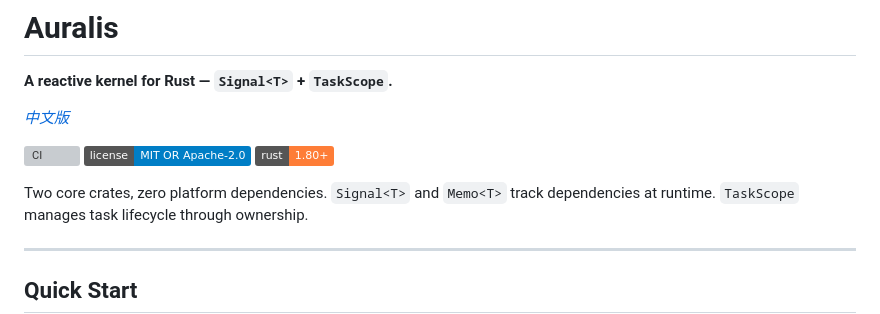
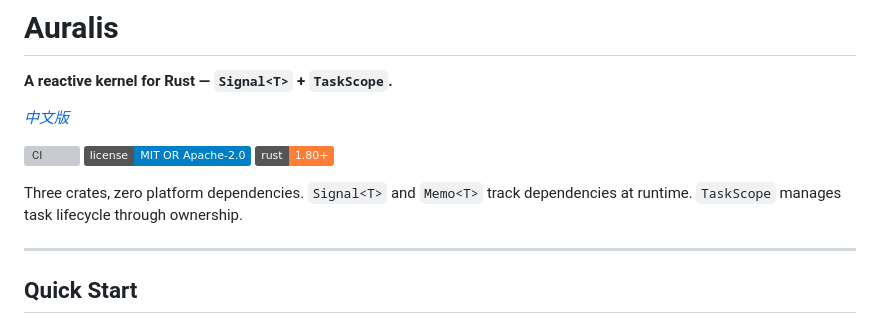
Before and after one commit to chh-itt/auralis, a Markdown page: README.md, the part around the change. GitHub-like rendering; badges without logos; grey boxes are pictures that could not be loaded.

```diff
--- a/README.md
+++ b/README.md
@@ -8,7 +8,7 @@
 [![License](https://img.shields.io/badge/license-MIT%20OR%20Apache--2.0-blue.svg)](LICENSE)
 [![Rust](https://img.shields.io/badge/rust-1.80%2B-orange.svg)](https://www.rust-lang.org)
 
-Two core crates, zero platform dependencies. `Signal<T>` and `Memo<T>` track
+Three crates, zero platform dependencies. `Signal<T>` and `Memo<T>` track
 dependencies at runtime. `TaskScope` manages task lifecycle through ownership.
 
 ---
```
Also changed, not shown: README_zh-CN.md (+1 -1 lines).
